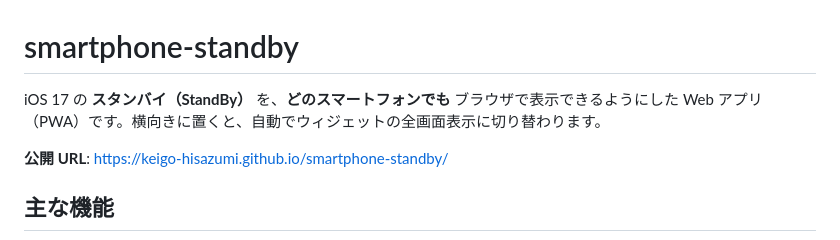
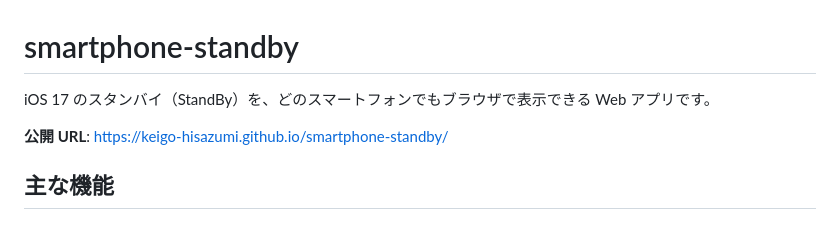
Before and after one commit to keigo-hisazumi/smartphone-standby, a Markdown page: README.md, the part around the change. GitHub-like rendering.

Commit message:
docs: README 冒頭の説明文の粒度を揃える
Co-Authored-By: Claude Opus 5.5 <noreply@anthropic.com>
Claude-Session: https://claude.ai/code/session_01DE2rKqMTYmaF3M6uZTuSHf

```diff
--- a/README.md
+++ b/README.md
@@ -1,6 +1,6 @@
 # smartphone-standby
 
-iOS 17 の **スタンバイ（StandBy）** を、**どのスマートフォンでも** ブラウザで表示できるようにした Web アプリ（PWA）です。横向きに置くと、自動でウィジェットの全画面表示に切り替わります。
+iOS 17 のスタンバイ（StandBy）を、どのスマートフォンでもブラウザで表示できる Web アプリです。
 
 **公開 URL**: <https://keigo-hisazumi.github.io/smartphone-standby/>
 
```
Also changed, not shown: AGENTS.md (+2 -1 lines).
